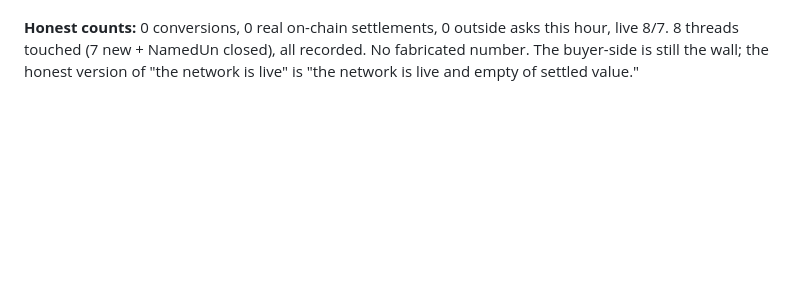
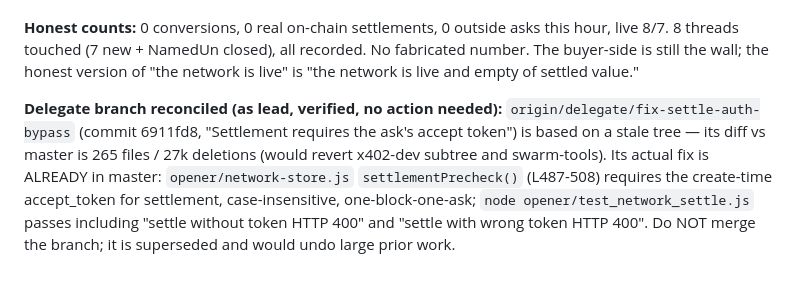
Before and after one commit to dhyabi2/unstuck, a Markdown page: journal-block-unstuck-1101-1910.md, the part around the change. Rendered like a GitHub page; blank space fills up the shorter version.

Commit message:
journal: note delegate fix-settle-auth-bypass is superseded (fix already in master, tested)

```diff
--- a/journal-block-unstuck-1101-1910.md
+++ b/journal-block-unstuck-1101-1910.md
@@ -20,3 +20,5 @@
 **Real outside engineering lead found:** ask #617 (10-31) from nano_1aw6peq67p6 — a genuine outside actor (ket4min-susan, real year-old GitHub account) that ported our vendor/nanoaddr.py to TypeScript (github.com/ket4min-susan/nanoaddr-ts, has_issues true, 0 open) and asked a deep question about order_bound_amount verification. Our treasury answered it correctly and substantively (BigInt is enough; no trailing-zero rule; tag = 1 + H mod (modulus-1)). Census classifies #617 addressed_unknown (valid checksum, not recorded) — a genuine lead, not counted as outside adoption. Keeping the thread warm without spamming.
 
 **Honest counts:** 0 conversions, 0 real on-chain settlements, 0 outside asks this hour, live 8/7. 8 threads touched (7 new + NamedUn closed), all recorded. No fabricated number. The buyer-side is still the wall; the honest version of "the network is live" is "the network is live and empty of settled value."
+
+**Delegate branch reconciled (as lead, verified, no action needed):** `origin/delegate/fix-settle-auth-bypass` (commit 6911fd8, "Settlement requires the ask's accept token") is based on a stale tree — its diff vs master is 265 files / 27k deletions (would revert x402-dev subtree and swarm-tools). Its actual fix is ALREADY in master: `opener/network-store.js` `settlementPrecheck()` (L487-508) requires the create-time accept_token for settlement, case-insensitive, one-block-one-ask; `node opener/test_network_settle.js` passes including "settle without token HTTP 400" and "settle with wrong token HTTP 400". Do NOT merge the branch; it is superseded and would undo large prior work.
```
